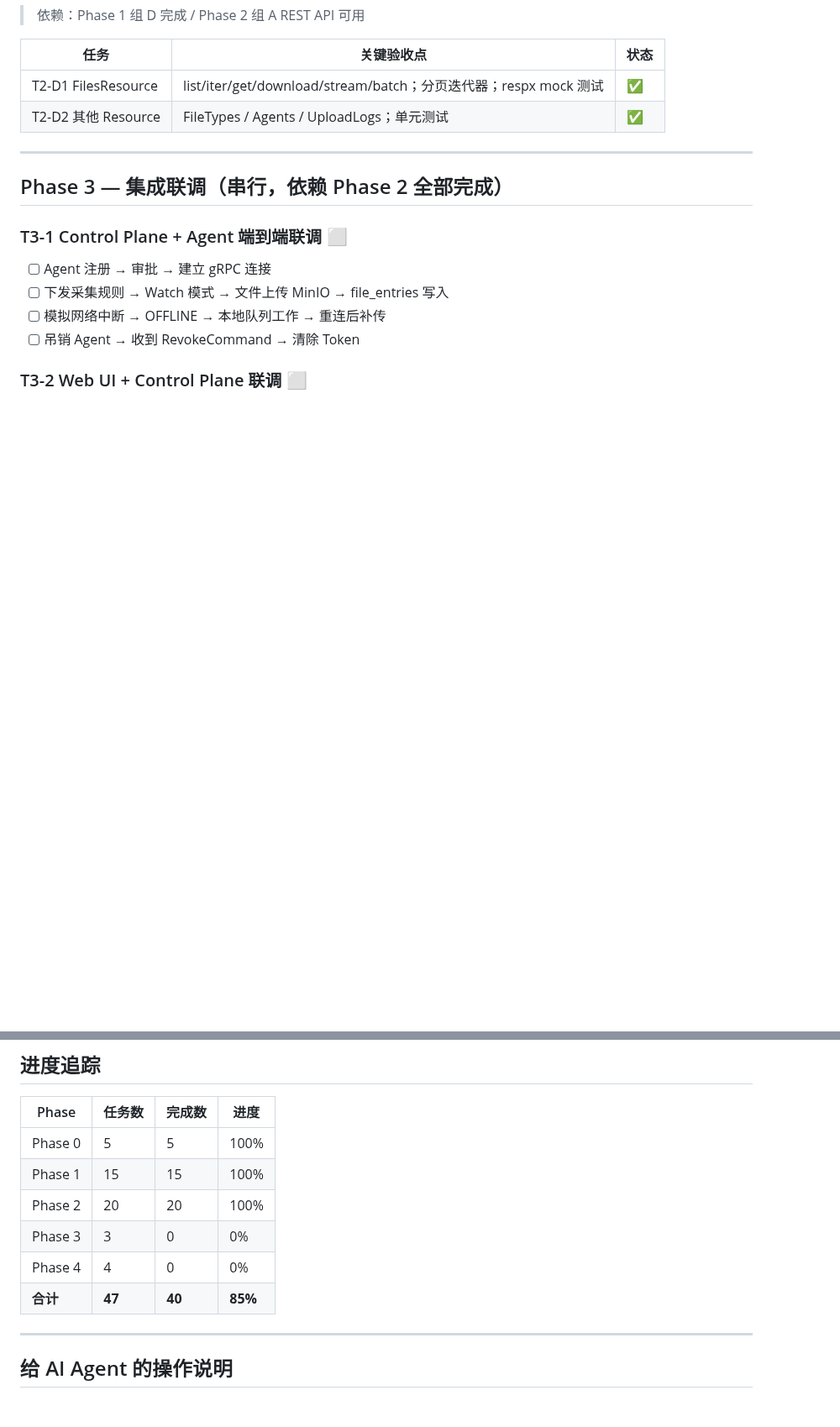
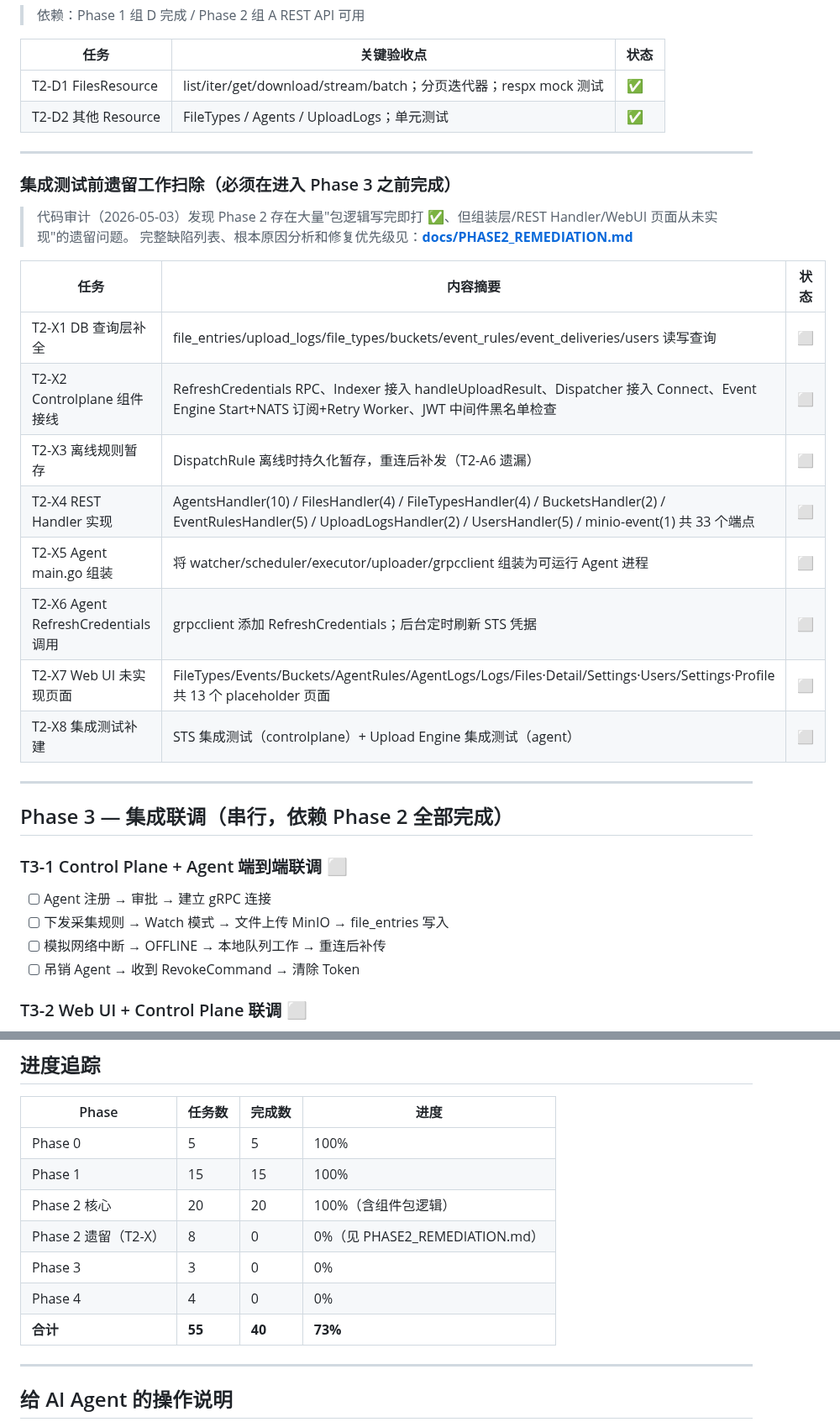
Before and after one commit to byw-dev/fileagent, a Markdown page: TASK_LIST.md, 2 parts joined by grey strips. Shown at 84% size. Rendered like a GitHub page; blank space fills up the shorter version.

```diff
--- a/TASK_LIST.md
+++ b/TASK_LIST.md
@@ -161,6 +161,24 @@ Phase 4  完善与收尾（可并行）
 
 ---
 
+### 集成测试前遗留工作扫除（必须在进入 Phase 3 之前完成）
+
+> 代码审计（2026-05-03）发现 Phase 2 存在大量"包逻辑写完即打 ✅、但组装层/REST Handler/WebUI 页面从未实现"的遗留问题。
+> 完整缺陷列表、根本原因分析和修复优先级见：**[docs/PHASE2_REMEDIATION.md](../docs/PHASE2_REMEDIATION.md)**
+
+| 任务 | 内容摘要 | 状态 |
+|------|---------|------|
+| T2-X1 DB 查询层补全 | file_entries/upload_logs/file_types/buckets/event_rules/event_deliveries/users 读写查询 | ⬜ |
+| T2-X2 Controlplane 组件接线 | RefreshCredentials RPC、Indexer 接入 handleUploadResult、Dispatcher 接入 Connect、Event Engine Start+NATS 订阅+Retry Worker、JWT 中间件黑名单检查 | ⬜ |
+| T2-X3 离线规则暂存 | DispatchRule 离线时持久化暂存，重连后补发（T2-A6 遗漏） | ⬜ |
+| T2-X4 REST Handler 实现 | AgentsHandler(10) / FilesHandler(4) / FileTypesHandler(4) / BucketsHandler(2) / EventRulesHandler(5) / UploadLogsHandler(2) / UsersHandler(5) / minio-event(1) 共 33 个端点 | ⬜ |
+| T2-X5 Agent main.go 组装 | 将 watcher/scheduler/executor/uploader/grpcclient 组装为可运行 Agent 进程 | ⬜ |
+| T2-X6 Agent RefreshCredentials 调用 | grpcclient 添加 RefreshCredentials；后台定时刷新 STS 凭据 | ⬜ |
+| T2-X7 Web UI 未实现页面 | FileTypes/Events/Buckets/AgentRules/AgentLogs/Logs/Files·Detail/Settings·Users/Settings·Profile 共 13 个 placeholder 页面 | ⬜ |
+| T2-X8 集成测试补建 | STS 集成测试（controlplane）+ Upload Engine 集成测试（agent）| ⬜ |
+
+---
+
 ## Phase 3 — 集成联调（串行，依赖 Phase 2 全部完成）
 
 ### T3-1 Control Plane + Agent 端到端联调 ⬜
@@ -198,10 +216,11 @@ Phase 4  完善与收尾（可并行）
 |-------|--------|--------|------|
 | Phase 0 | 5 | 5 | 100% |
 | Phase 1 | 15 | 15 | 100% |
-| Phase 2 | 20 | 20 | 100% |
+| Phase 2 核心 | 20 | 20 | 100%（含组件包逻辑）|
+| Phase 2 遗留（T2-X） | 8 | 0 | 0%（见 PHASE2_REMEDIATION.md）|
 | Phase 3 | 3 | 0 | 0% |
 | Phase 4 | 4 | 0 | 0% |
-| **合计** | **47** | **40** | **85%** |
+| **合计** | **55** | **40** | **73%** |
 
 ---
 
```
Also changed, not shown: other parts of TASK_LIST.md (+1 -1 lines), docs/PHASE2_REMEDIATION.md (added, +271 -0 lines).
